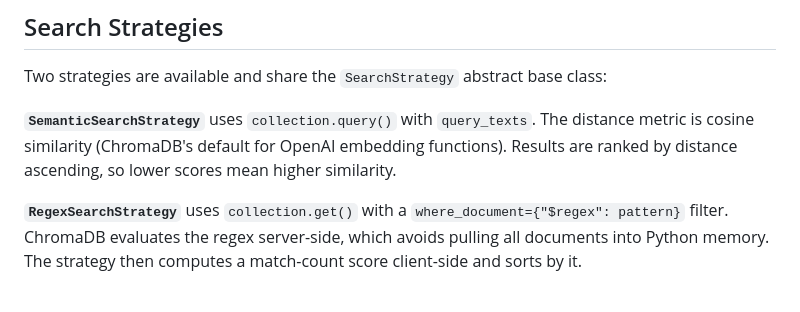
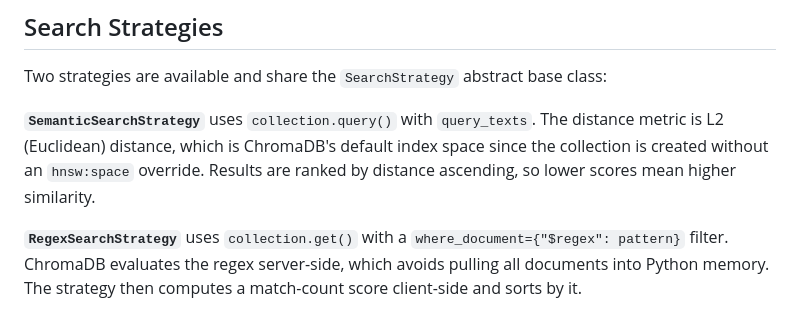
Before and after one commit to lucasrct/app, a Markdown page: ARCHITECTURE.md, the part around the change. GitHub-like rendering.

```diff
--- a/ARCHITECTURE.md
+++ b/ARCHITECTURE.md
@@ -42,7 +42,7 @@ Collections are created with the embedding function attached, so ChromaDB automa
 
 Two strategies are available and share the `SearchStrategy` abstract base class:
 
-**`SemanticSearchStrategy`** uses `collection.query()` with `query_texts`. The distance metric is cosine similarity (ChromaDB's default for OpenAI embedding functions). Results are ranked by distance ascending, so lower scores mean higher similarity.
+**`SemanticSearchStrategy`** uses `collection.query()` with `query_texts`. The distance metric is L2 (Euclidean) distance, which is ChromaDB's default index space since the collection is created without an `hnsw:space` override. Results are ranked by distance ascending, so lower scores mean higher similarity.
 
 **`RegexSearchStrategy`** uses `collection.get()` with a `where_document={"$regex": pattern}` filter. ChromaDB evaluates the regex server-side, which avoids pulling all documents into Python memory. The strategy then computes a match-count score client-side and sorts by it.
 
```
